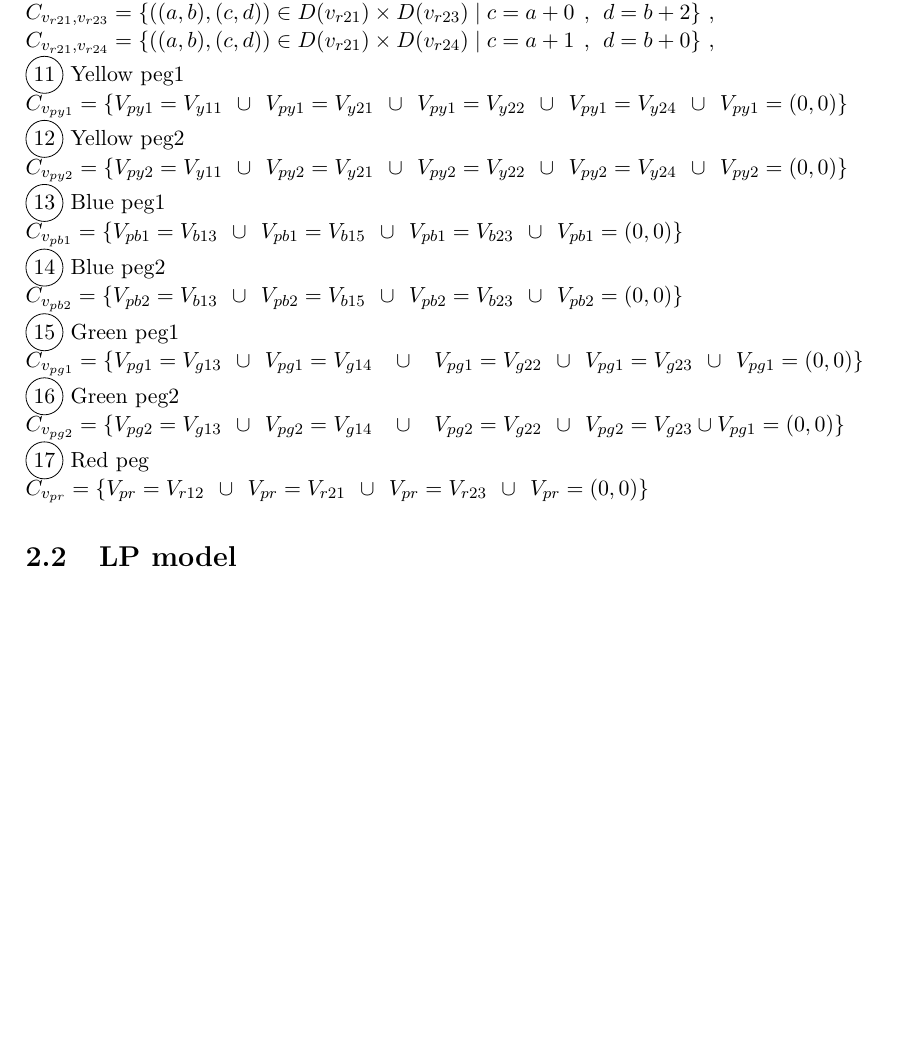
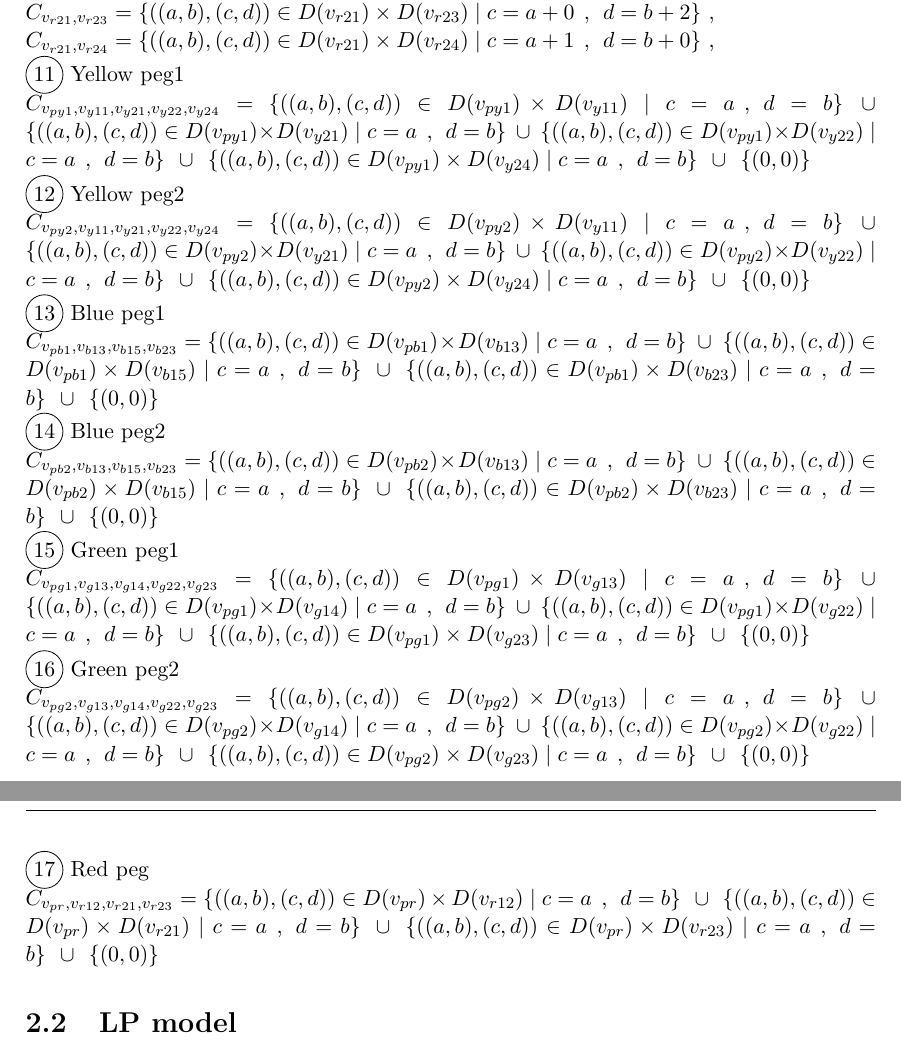
Before and after one commit to MingzhenAo/Constraint-Programming, a LaTeX thesis (report/thesis_template.tex, which reads report/IQtwist.tex): part of page 14 of 16 before the commit and two parts of pages 14 and 15 of 17 after it, the two joined at a grey line, cut so that both start at the same text, the shorter picture padded with empty space. Compiled offline with pdfLaTeX; a LaTeX package or settings file that is missing is left out.

Commit message:
change some forms" " "

```diff
--- a/report/IQtwist.tex
+++ b/report/IQtwist.tex
@@ -309,22 +311,18 @@ $\Constraints{m}{n}=\{((0,0),(0,0))\cup ((a,b),(c,d))\in \Domain{m}\times \Domai
 \\$\Constraints{r21}{r23}=\{((a,b),(c,d))\in \Domain{r21} \times \Domain{r23}\mid c = a + 0\hspace{1ex} , \hspace{1ex}  d = b + 2 \}$ ,
 \\$\Constraints{r21}{r24}=\{((a,b),(c,d))\in \Domain{r21} \times \Domain{r24}\mid c = a + 1\hspace{1ex} , \hspace{1ex}  d = b + 0 \}$ ,
 \\\circled{11} Yellow peg1
-\\$\Constraint{py1}= \{V_{py1}=V_{y11} \hspace{1ex} \cup \hspace{1ex} V_{py1}=V_{y21} \hspace{1ex} \cup \hspace{1ex} V_{py1}=V_{y22} \hspace{1ex} \cup \hspace{1ex} V_{py1}=V_{y24} \hspace{1ex}\cup\hspace{1ex} V_{py1}=(0,0) \}$
+\\$\Cons{py1}{y11}{y21}{y22}{y24}= \{((a,b),(c,d))\in \Domain{py1} \times \Domain{y11}\mid c = a \hspace{1ex} , \hspace{1ex}  d = b\} \hspace{1ex} \cup \hspace{1ex} \{((a,b),(c,d))\in \Domain{py1} \times \Domain{y21}\mid c = a \hspace{1ex} , \hspace{1ex}  d = b\} \hspace{1ex} \cup \hspace{1ex} \{ ((a,b),(c,d))\in \Domain{py1} \times \Domain{y22}\mid c = a \hspace{1ex} , \hspace{1ex}  d = b\}\hspace{1ex} \cup \hspace{1ex} \{((a,b),(c,d))\in \Domain{py1} \times \Domain{y24}\mid c = a \hspace{1ex} , \hspace{1ex}  d = b\} \hspace{1ex}\cup\hspace{1ex} \{(0,0)\}$
 \\\circled{12} Yellow peg2
-\\$\Constraint{py2}= \{V_{py2}=V_{y11} \hspace{1ex} \cup \hspace{1ex} V_{py2}=V_{y21} \hspace{1ex} \cup \hspace{1ex} V_{py2}=V_{y22} \hspace{1ex} \cup\hspace{1ex} V_{py2}=V_{y24}\hspace{1ex} \cup\hspace{1ex} V_{py2}=(0,0)\}$
+\\$\Cons{py2}{y11}{y21}{y22}{y24}= \{((a,b),(c,d))\in \Domain{py2} \times \Domain{y11}\mid c = a \hspace{1ex} , \hspace{1ex}  d = b\} \hspace{1ex} \cup \hspace{1ex} \{((a,b),(c,d))\in \Domain{py2} \times \Domain{y21}\mid c = a \hspace{1ex} , \hspace{1ex}  d = b\} \hspace{1ex} \cup \hspace{1ex} \{ ((a,b),(c,d))\in \Domain{py2} \times \Domain{y22}\mid c = a \hspace{1ex} , \hspace{1ex}  d = b\} \hspace{1ex} \cup \hspace{1ex} \{((a,b),(c,d))\in \Domain{py2} \times \Domain{y24}\mid c = a \hspace{1ex} , \hspace{1ex}  d = b\} \hspace{1ex}\cup\hspace{1ex} \{(0,0)\}$
 \\\circled{13} Blue peg1
-\\$\Constraint{pb1}= \{V_{pb1}=V_{b13} \hspace{1ex} \cup \hspace{1ex} V_{pb1}=V_{b15} \hspace{1ex} \cup\hspace{1ex}
-V_{pb1}=V_{b23} \hspace{1ex}\cup \hspace{1ex}V_{pb1}=(0,0)\}$
+\\$\Con{pb1}{b13}{b15}{b23}= \{((a,b),(c,d))\in \Domain{pb1} \times \Domain{b13}\mid c = a \hspace{1ex} , \hspace{1ex}  d = b\} \hspace{1ex} \cup \hspace{1ex} \{((a,b),(c,d))\in \Domain{pb1} \times \Domain{b15}\mid c = a \hspace{1ex} , \hspace{1ex}  d = b\} \hspace{1ex} \cup \hspace{1ex} \{ ((a,b),(c,d))\in \Domain{pb1} \times \Domain{b23}\mid c = a \hspace{1ex} , \hspace{1ex}  d = b\} \hspace{1ex} \cup \hspace{1ex} \{(0,0)\}$
 \\\circled{14} Blue peg2
-\\$\Constraint{pb2}= \{V_{pb2}=V_{b13} \hspace{1ex} \cup\hspace{1ex}  V_{pb2}=V_{b15} \hspace{1ex} \cup\hspace{1ex}
-V_{pb2}=V_{b23}\hspace{1ex} \cup\hspace{1ex} V_{pb2}=(0,0)\}$
+\\$\Con{pb2}{b13}{b15}{b23}= \{((a,b),(c,d))\in \Domain{pb2} \times \Domain{b13}\mid c = a \hspace{1ex} , \hspace{1ex}  d = b\} \hspace{1ex} \cup \hspace{1ex} \{((a,b),(c,d))\in \Domain{pb2} \times \Domain{b15}\mid c = a \hspace{1ex} , \hspace{1ex}  d = b\} \hspace{1ex} \cup \hspace{1ex} \{ ((a,b),(c,d))\in \Domain{pb2} \times \Domain{b23}\mid c = a \hspace{1ex} , \hspace{1ex}  d = b\} \hspace{1ex} \cup \hspace{1ex} \{(0,0)\}$
 \\\circled{15} Green peg1
-\\$\Constraint{pg1}= \{V_{pg1}=V_{g13} \hspace{1ex} \cup\hspace{1ex}  V_{pg1}=V_{g14} \hspace{1ex} \hspace{1ex}\cup\hspace{1ex}\hspace{1ex}
-V_{pg1}=V_{g22} \hspace{1ex} \cup\hspace{1ex}  V_{pg1}=V_{g23} \hspace{1ex}\cup \hspace{1ex}V_{pg1}=(0,0)\}$
+\\$\Cons{pg1}{g13}{g14}{g22}{g23}= \{((a,b),(c,d))\in \Domain{pg1} \times \Domain{g13}\mid c = a \hspace{1ex} , \hspace{1ex}  d = b\} \hspace{1ex} \cup \hspace{1ex} \{((a,b),(c,d))\in \Domain{pg1} \times \Domain{g14}\mid c = a \hspace{1ex} , \hspace{1ex}  d = b\} \hspace{1ex} \cup \hspace{1ex} \{ ((a,b),(c,d))\in \Domain{pg1} \times \Domain{g22}\mid c = a \hspace{1ex} , \hspace{1ex}  d = b\}\hspace{1ex} \cup \hspace{1ex} \{ ((a,b),(c,d))\in \Domain{pg1} \times \Domain{g23}\mid c = a \hspace{1ex} , \hspace{1ex}  d = b\} \hspace{1ex} \cup \hspace{1ex} \{(0,0)\}$
 \\\circled{16} Green peg2
-\\$\Constraint{pg2}= \{V_{pg2}=V_{g13} \hspace{1ex} \cup\hspace{1ex}  V_{pg2}=V_{g14} \hspace{1ex} \hspace{1ex}\cup\hspace{1ex}\hspace{1ex}
-V_{pg2}=V_{g22} \hspace{1ex} \cup\hspace{1ex}  V_{pg2}=V_{g23} \cup V_{pg1}=(0,0)\}$
+\\$\Cons{pg2}{g13}{g14}{g22}{g23}= \{((a,b),(c,d))\in \Domain{pg2} \times \Domain{g13}\mid c = a \hspace{1ex} , \hspace{1ex}  d = b\} \hspace{1ex} \cup \hspace{1ex} \{((a,b),(c,d))\in \Domain{pg2} \times \Domain{g14}\mid c = a \hspace{1ex} , \hspace{1ex}  d = b\} \hspace{1ex} \cup \hspace{1ex} \{ ((a,b),(c,d))\in \Domain{pg2} \times \Domain{g22}\mid c = a \hspace{1ex} , \hspace{1ex}  d = b\}\hspace{1ex} \cup \hspace{1ex} \{ ((a,b),(c,d))\in \Domain{pg2} \times \Domain{g23}\mid c = a \hspace{1ex} , \hspace{1ex}  d = b\} \hspace{1ex} \cup \hspace{1ex} \{(0,0)\}$
 \\\circled{17} Red peg
-\\$\Constraint{pr}= \{V_{pr}=V_{r12} \hspace{1ex} \cup\hspace{1ex}  V_{pr}=V_{r21} \hspace{1ex} \cup\hspace{1ex}  V_{pr}=V_{r23} \hspace{1ex}\cup \hspace{1ex}V_{pr}=(0,0)\}$
+\\$\Con{pr}{r12}{r21}{r23}= \{((a,b),(c,d))\in \Domain{pr} \times \Domain{r12}\mid c = a \hspace{1ex} , \hspace{1ex}  d = b\} \hspace{1ex} \cup \hspace{1ex} \{((a,b),(c,d))\in \Domain{pr} \times \Domain{r21}\mid c = a \hspace{1ex} , \hspace{1ex}  d = b\} \hspace{1ex} \cup \hspace{1ex} \{ ((a,b),(c,d))\in \Domain{pr} \times \Domain{r23}\mid c = a \hspace{1ex} , \hspace{1ex}  d = b\}\hspace{1ex} \cup \hspace{1ex} \{(0,0)\}$
 \section{LP model}
 \label{sec:LP model}
```
Also changed, not shown: report/makefile, report/IQtwist.tex (8 more changed lines).
